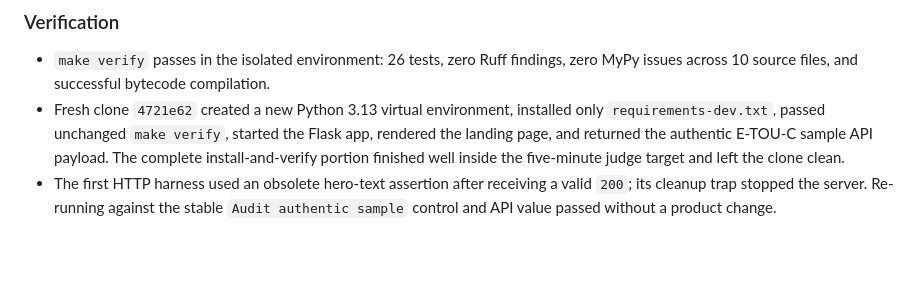
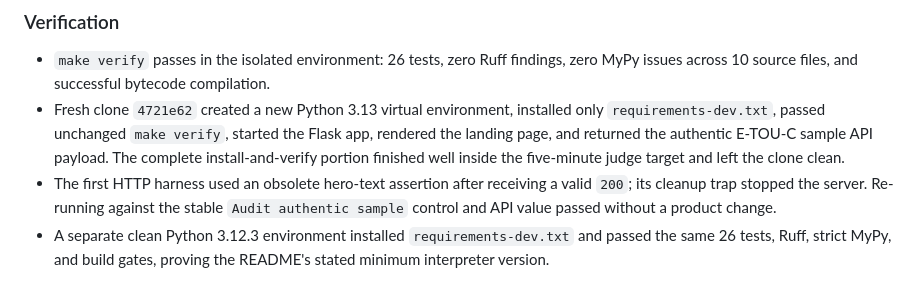
Before and after one commit to 3clyp50/WattProof, a Markdown page: CODEX_LOG.md, the part around the change. GitHub-like rendering; blank space fills up the shorter version.

Commit message:
Verify the Python 3.12 minimum
Record a separate clean Python 3.12.3 install passing the complete test, lint, strict type-check, and build gate.

```diff
--- a/CODEX_LOG.md
+++ b/CODEX_LOG.md
@@ -147,3 +147,4 @@ Set an explicit completion goal, follow through efficiently and thoroughly, pref
 - `make verify` passes in the isolated environment: 26 tests, zero Ruff findings, zero MyPy issues across 10 source files, and successful bytecode compilation.
 - Fresh clone `4721e62` created a new Python 3.13 virtual environment, installed only `requirements-dev.txt`, passed unchanged `make verify`, started the Flask app, rendered the landing page, and returned the authentic E-TOU-C sample API payload. The complete install-and-verify portion finished well inside the five-minute judge target and left the clone clean.
 - The first HTTP harness used an obsolete hero-text assertion after receiving a valid `200`; its cleanup trap stopped the server. Re-running against the stable `Audit authentic sample` control and API value passed without a product change.
+- A separate clean Python 3.12.3 environment installed `requirements-dev.txt` and passed the same 26 tests, Ruff, strict MyPy, and build gates, proving the README's stated minimum interpreter version.
```
